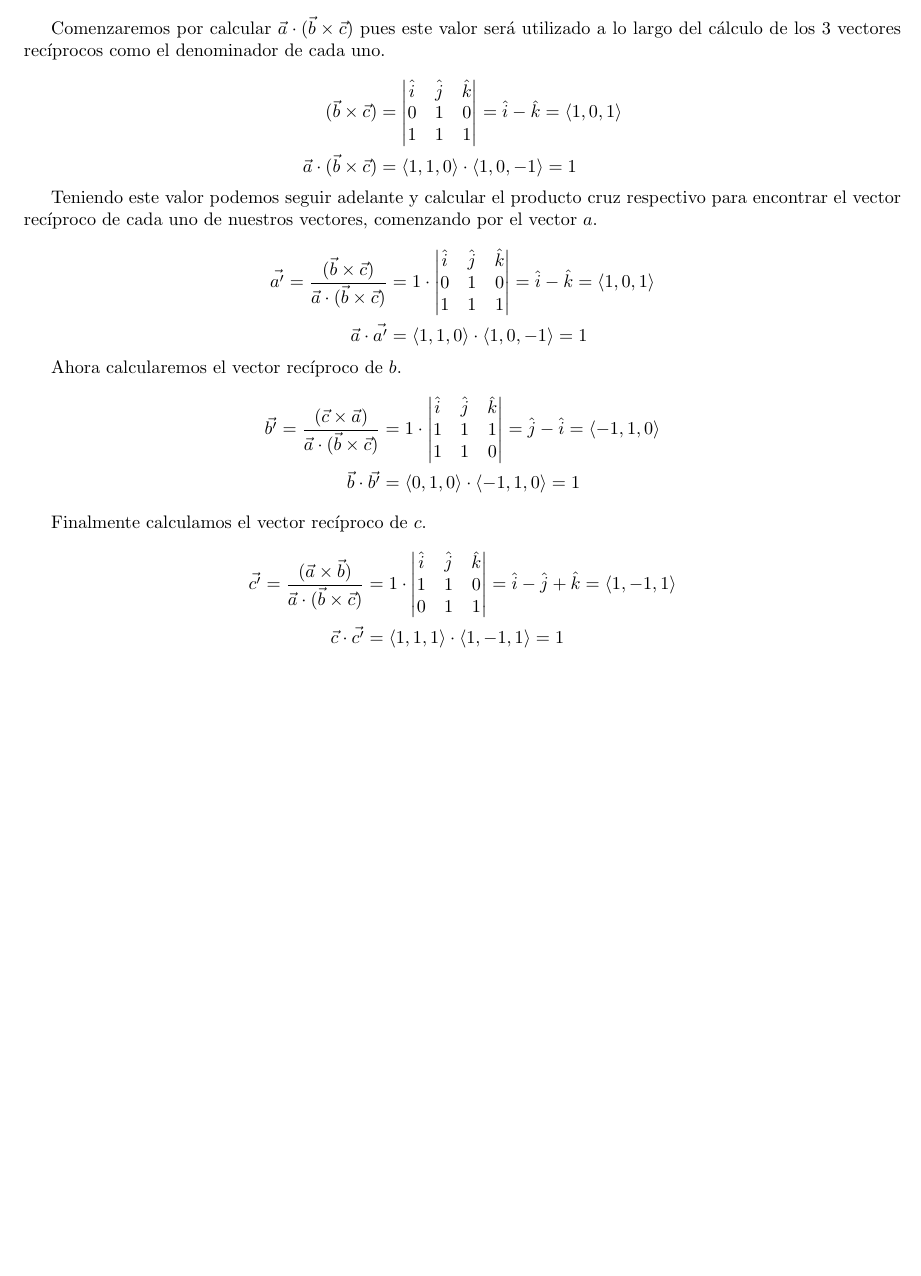
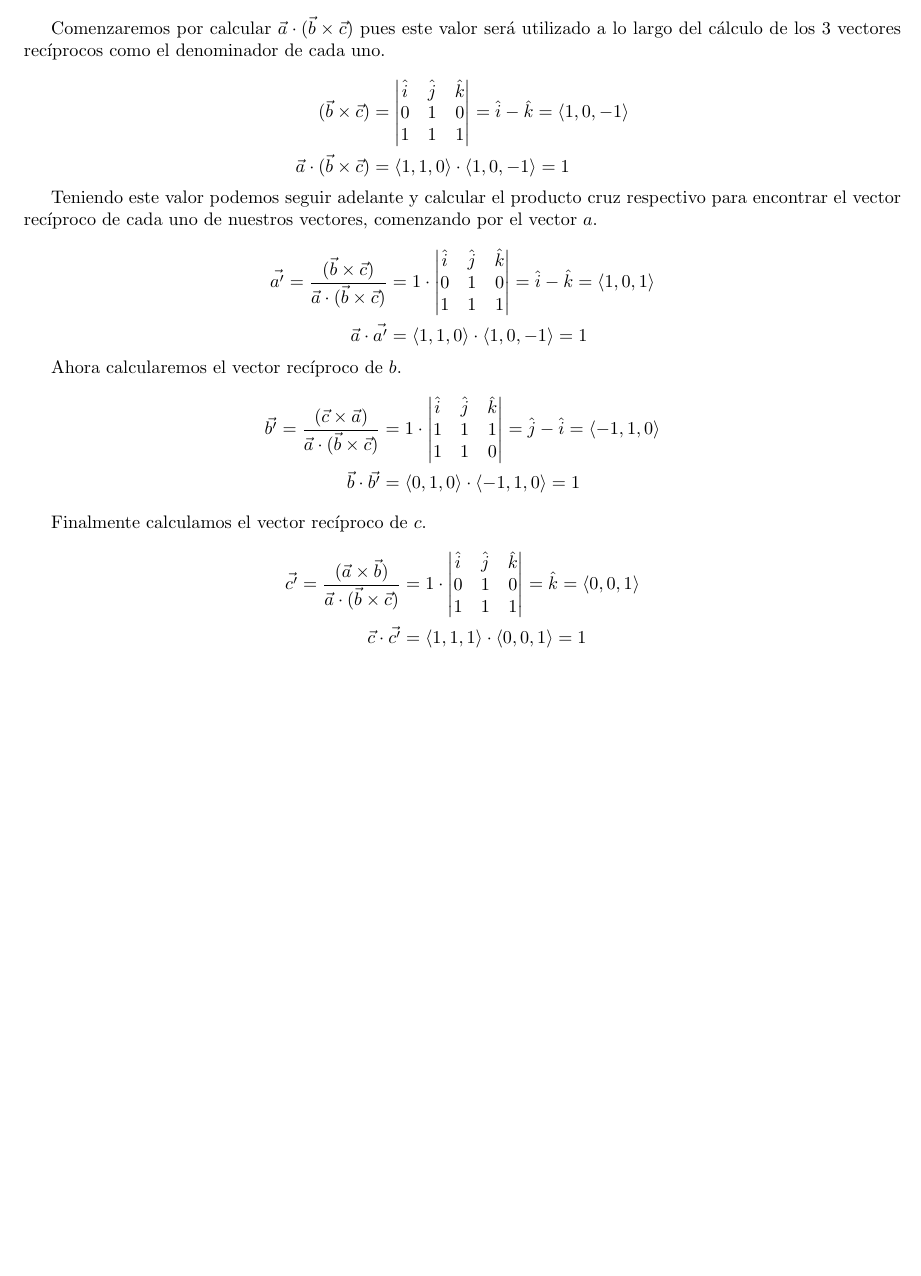
Before and after one commit to Alberto-Cortes/metodos-matematicos, a LaTeX document (main.tex): part of page 2 of 5, cut so that both start at the same text. Compiled offline with pdfLaTeX.

Commit message:
Corrections on activity 2
Corrected a 1 that should have been a -1 on the calculation of b x c at the beginning of the activity.
Corrected notation and process errors located by Choy on the reciprocal vector of C, having used a wrong vector as B therefore having a wrong result overall.
Also corrected spacing overall of the document source code.

```diff
--- a/main.tex
+++ b/main.tex
@@ -81,7 +81,7 @@ Comenzaremos por calcular $\vec{a}\cdot (\vec{b}\times \vec{c})$ pues este valor
         \hat{i} & \hat{j} & \hat{k} \\
         0 & 1 & 0 \\
         1 & 1 & 1
-        \end{vmatrix} = \hat{i} - \hat{k} = \custvec{1,0,1}\\
+        \end{vmatrix} = \hat{i} - \hat{k} = \custvec{1,0,-1}\\
         \vec{a}\cdot (\vec{b}\times \vec{c}) &= \custvec{1,1,0} \cdot \custvec{1,0,-1} = 1
     \end{split}
 \end{equation*}
@@ -115,10 +115,10 @@ Finalmente calculamos el vector recíproco de $c$.
     \begin{split}
         \vec{c'} = \frac{(\vec{a}\times \vec{b})}{\vec{a}\cdot (\vec{b}\times \vec{c})} &= 1\cdot \begin{vmatrix}
         \hat{i} & \hat{j} & \hat{k} \\
-        1 & 1 & 0 \\
-        0 & 1 & 1
-        \end{vmatrix} = \hat{i} - \hat{j} + \hat{k} = \custvec{1,-1,1}\\
-        \vec{c}\cdot \vec{c'} &= \custvec{1,1,1}\cdot \custvec{1,-1,1} = 1
+        0 & 1 & 0 \\
+        1 & 1 & 1
+        \end{vmatrix} = \hat{k} = \custvec{0,0,1}\\
+        \vec{c}\cdot \vec{c'} &= \custvec{1,1,1}\cdot \custvec{0,0,1} = 1
     \end{split}
 \end{equation*}
 \newpage
```
Also changed, not shown: main.pdf, 4 other files. Lines whose indentation alone changed are shown as unchanged.
